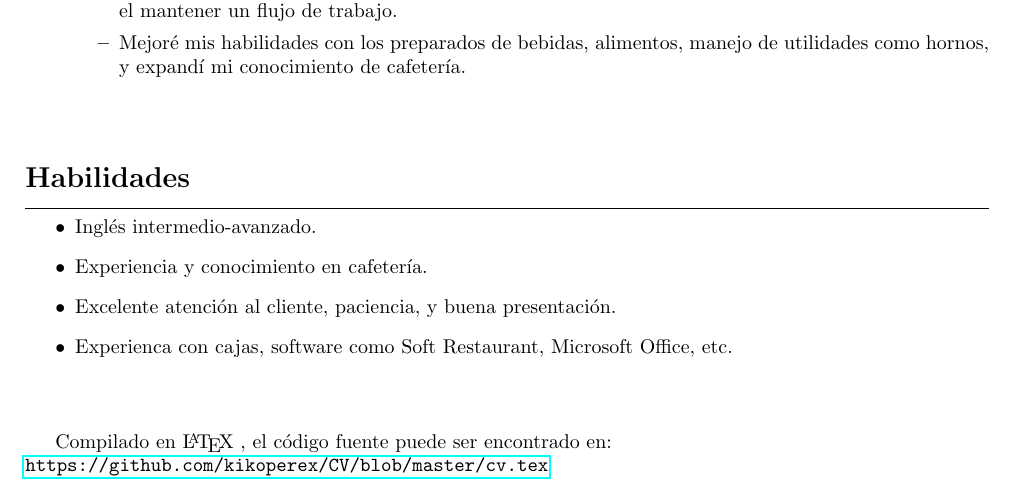
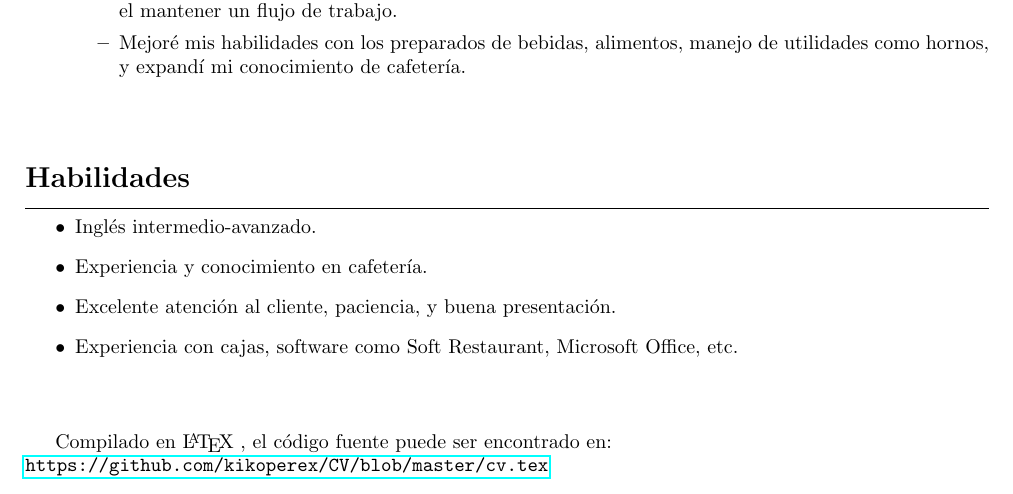
Before and after one commit to kikoperex/CV, a LaTeX CV (cv.tex): part of the page, cut so that both start at the same text. Compiled offline with pdfLaTeX.

Commit message:
Pequeña correción

```diff
--- a/cv.tex
+++ b/cv.tex
@@ -56,7 +55,7 @@ Me interesa el mundo del café y el barismo.
     \item Inglés intermedio-avanzado.
     \item Experiencia y conocimiento en cafetería.
     \item Excelente atención al cliente, paciencia, y buena presentación.
-    \item Experienca con cajas, software como Soft Restaurant, Microsoft Office, etc.
+    \item Experiencia con cajas, software como Soft Restaurant, Microsoft Office, etc.
 \end{itemize}
 
 \vspace{0.9cm}
```
Also changed, not shown: cv.pdf, cv.tex (1 more changed lines), 3 other files.
